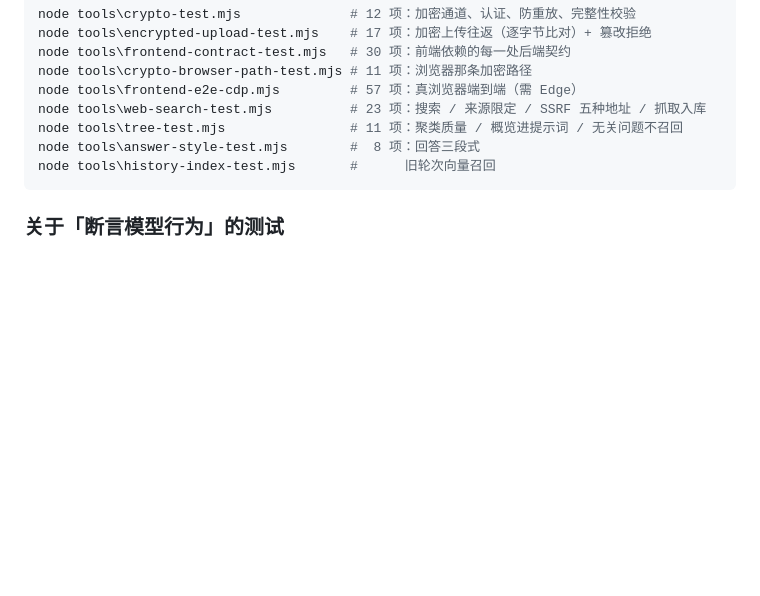
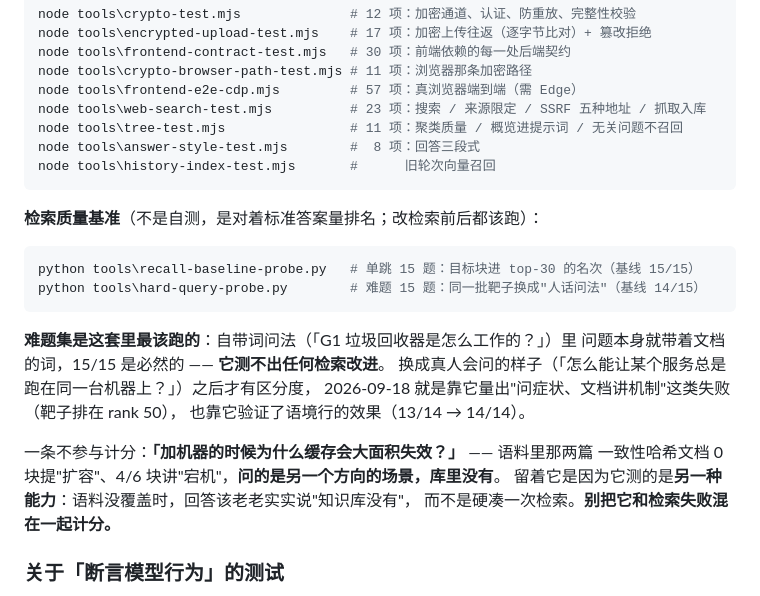
Before and after one commit to kniv001/RAG-KB, a Markdown page: README.md, the part around the change. GitHub-like rendering; blank space fills up the shorter version.

````diff
--- a/README.md
+++ b/README.md
@@ -428,6 +428,24 @@ node tools\answer-style-test.mjs        #  8 项：回答三段式
 node tools\history-index-test.mjs       #      旧轮次向量召回
 ```
 
+**检索质量基准**（不是自测，是对着标准答案量排名；改检索前后都该跑）：
+
+```powershell
+python tools\recall-baseline-probe.py   # 单跳 15 题：目标块进 top-30 的名次（基线 15/15）
+python tools\hard-query-probe.py        # 难题 15 题：同一批靶子换成"人话问法"（基线 14/15）
+```
+
+**难题集是这套里最该跑的**：自带词问法（「G1 垃圾回收器是怎么工作的？」）里
+问题本身就带着文档的词，15/15 是必然的 —— **它测不出任何检索改进**。
+换成真人会问的样子（「怎么能让某个服务总是跑在同一台机器上？」）之后才有区分度，
+2026-09-18 就是靠它量出"问症状、文档讲机制"这类失败（靶子排在 rank 50），
+也靠它验证了语境行的效果（13/14 → 14/14）。
+
+一条不参与计分：**「加机器的时候为什么缓存会大面积失效？」** —— 语料里那两篇
+一致性哈希文档 0 块提"扩容"、4/6 块讲"宕机"，**问的是另一个方向的场景，库里没有**。
+留着它是因为它测的是**另一种能力**：语料没覆盖时，回答该老老实实说"知识库没有"，
+而不是硬凑一次检索。**别把它和检索失败混在一起计分。**
+
 ### 关于「断言模型行为」的测试
 
 `tree-test` 和 `answer-style` 里有几条断言测的是**模型输出**（回答里有没有提到主题名、
````
Also changed, not shown: README.en.md (+21 -0 lines).
